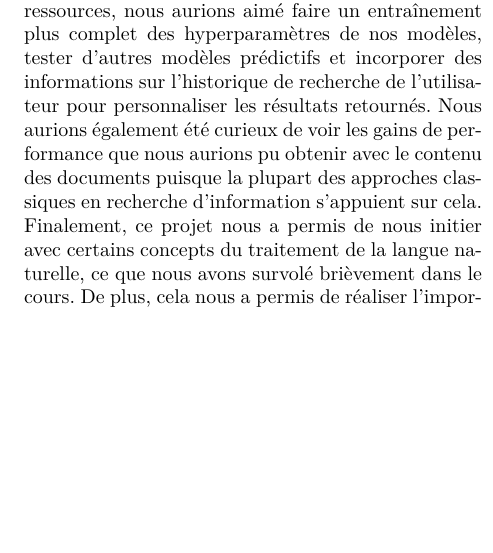
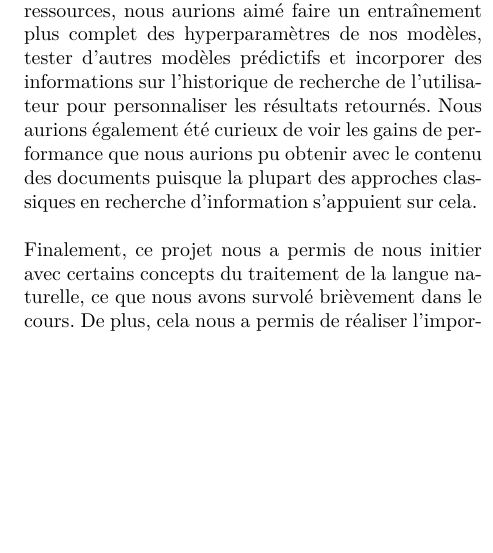
Before and after one commit to stecaron/projet-gif-7005, a LaTeX paper (article/article_main.tex, which reads article/conclusion.tex): part of one column of page 6 of 6, cut so that both start at the same text. Compiled offline with pdfLaTeX.

Commit message:
Ajput d'un break dans la conclusion

```diff
--- a/article/conclusion.tex
+++ b/article/conclusion.tex
@@ -1,5 +1,5 @@
 En conclusion, si nous avions eu plus de temps ou de ressources, nous aurions aimé faire un entraînement plus complet des hyperparamètres de nos modèles, tester d'autres modèles prédictifs et incorporer des informations sur l'historique de recherche de l'utilisateur pour personnaliser les résultats retournés.
 Nous aurions également été curieux de voir les gains de performance que nous aurions pu obtenir avec le contenu des documents puisque la plupart des approches classiques en recherche d'information s'appuient sur cela.
-
+\break
 
 Finalement, ce projet nous a permis de nous initier avec certains concepts du traitement de la langue naturelle, ce que nous avons survolé brièvement dans le cours. De plus, cela nous a permis de réaliser l'importance de bien comprendre et d'analyser les données que nous utilisons pour construire un modèle, car elles sont la base des choix de modélisation à faire. Nous avons également pu voir l'importance de décortiquer le problème en plusieurs petits problèmes afin de procéder incrémentalement sans perdre trop de temps à tester des caractéristiques inutiles. Ce projet a été une très bonne pratique pour voir un type de problématique réel en modélisation prédictive.
```
Also changed, not shown: article/article_main.pdf.
